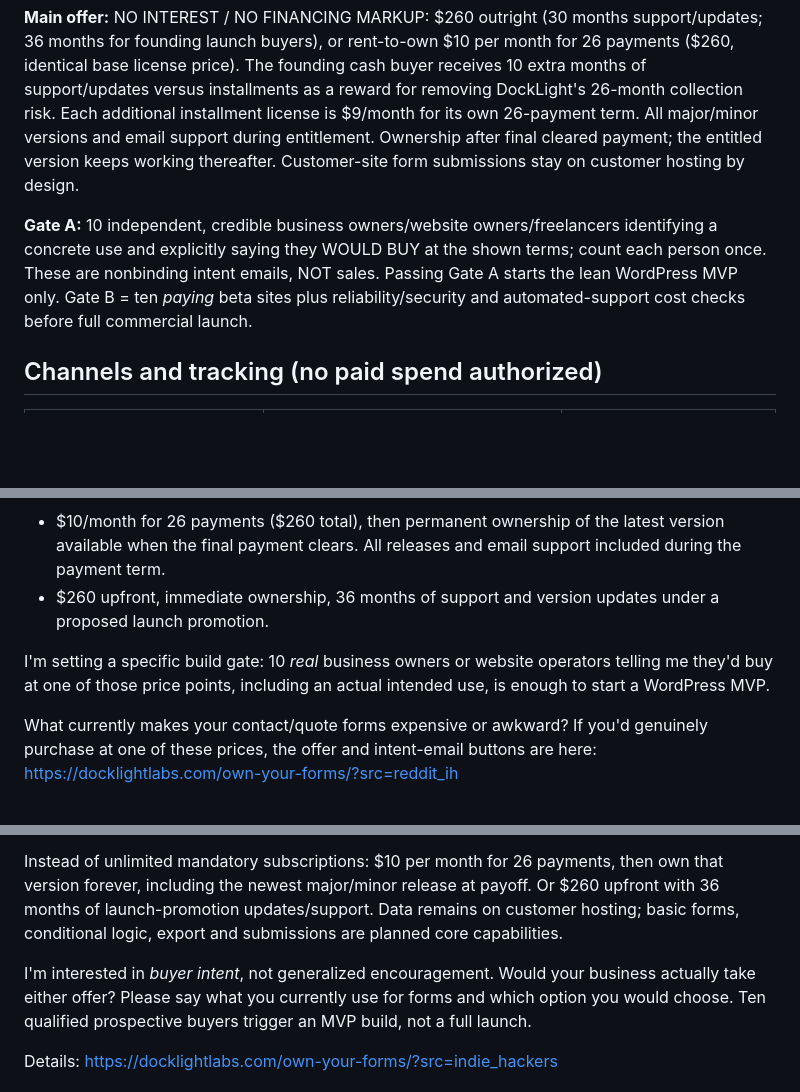
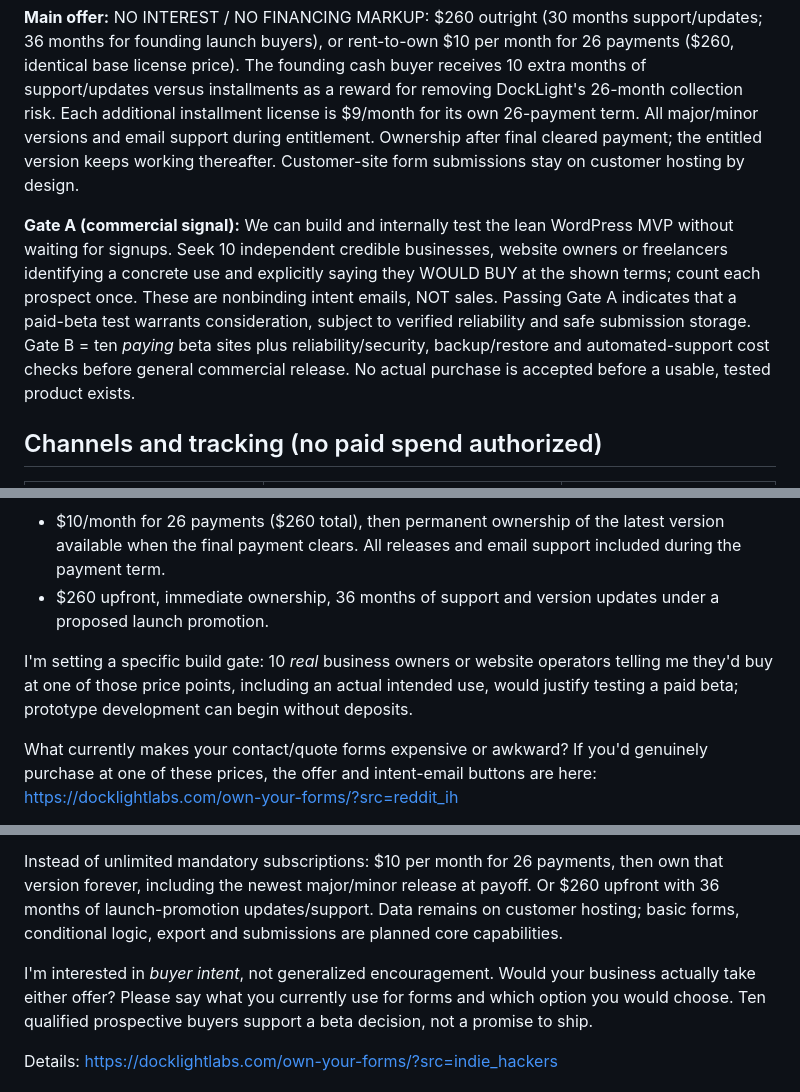
Before and after one commit to docklightlabs-web/docklightlabs-web.github.io, a Markdown page: marketing/own-your-forms-smoke-test.md, 3 parts joined by grey strips. Rendered like a GitHub page; blank space fills up the shorter version.

Commit message:
Align validation campaign with AI-first build and safety-gated beta

```diff
--- a/marketing/own-your-forms-smoke-test.md
+++ b/marketing/own-your-forms-smoke-test.md
@@ -4,7 +4,7 @@
 
 **Main offer:** NO INTEREST / NO FINANCING MARKUP: $260 outright (30 months support/updates; 36 months for founding launch buyers), or rent-to-own $10 per month for 26 payments ($260, identical base license price). The founding cash buyer receives 10 extra months of support/updates versus installments as a reward for removing DockLight's 26-month collection risk. Each additional installment license is $9/month for its own 26-payment term. All major/minor versions and email support during entitlement. Ownership after final cleared payment; the entitled version keeps working thereafter. Customer-site form submissions stay on customer hosting by design.
 
-**Gate A:** 10 independent, credible business owners/website owners/freelancers identifying a concrete use and explicitly saying they WOULD BUY at the shown terms; count each person once. These are nonbinding intent emails, NOT sales. Passing Gate A starts the lean WordPress MVP only. Gate B = ten *paying* beta sites plus reliability/security and automated-support cost checks before full commercial launch.
+**Gate A (commercial signal):** We can build and internally test the lean WordPress MVP without waiting for signups. Seek 10 independent credible businesses, website owners or freelancers identifying a concrete use and explicitly saying they WOULD BUY at the shown terms; count each prospect once. These are nonbinding intent emails, NOT sales. Passing Gate A indicates that a paid-beta test warrants consideration, subject to verified reliability and safe submission storage. Gate B = ten *paying* beta sites plus reliability/security, backup/restore and automated-support cost checks before general commercial release. No actual purchase is accepted before a usable, tested product exists.
 
 ## Channels and tracking (no paid spend authorized)
 
@@ -33,7 +33,7 @@ Two potential purchase options for a first license:
 - $10/month for 26 payments ($260 total), then permanent ownership of the latest version available when the final payment clears. All releases and email support included during the payment term.
 - $260 upfront, immediate ownership, 36 months of support and version updates under a proposed launch promotion.
 
-I'm setting a specific build gate: 10 *real* business owners or website operators telling me they'd buy at one of those price points, including an actual intended use, is enough to start a WordPress MVP.
+I'm setting a specific build gate: 10 *real* business owners or website operators telling me they'd buy at one of those price points, including an actual intended use, would justify testing a paid beta; prototype development can begin without deposits.
 
 What currently makes your contact/quote forms expensive or awkward? If you'd genuinely purchase at one of these prices, the offer and intent-email buttons are here: https://docklightlabs.com/own-your-forms/?src=reddit_ih
 
@@ -47,7 +47,7 @@ I'm validating Own-Your-Forms, a *planned* self-hosted WordPress form builder; n
 
 Instead of unlimited mandatory subscriptions: $10 per month for 26 payments, then own that version forever, including the newest major/minor release at payoff. Or $260 upfront with 36 months of launch-promotion updates/support. Data remains on customer hosting; basic forms, conditional logic, export and submissions are planned core capabilities.
 
-I'm interested in *buyer intent*, not generalized encouragement. Would your business actually take either offer? Please say what you currently use for forms and which option you would choose. Ten qualified prospective buyers trigger an MVP build, not a full launch.
+I'm interested in *buyer intent*, not generalized encouragement. Would your business actually take either offer? Please say what you currently use for forms and which option you would choose. Ten qualified prospective buyers support a beta decision, not a promise to ship.
 
 Details: https://docklightlabs.com/own-your-forms/?src=indie_hackers
 
```
